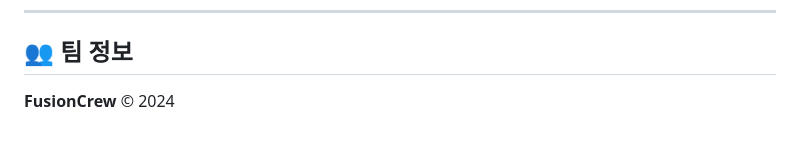
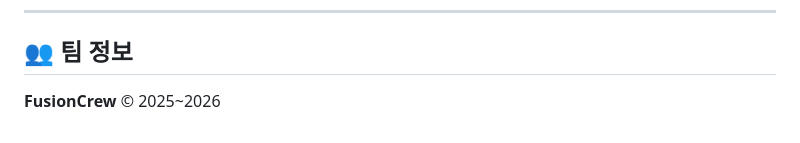
Before and after one commit to FusionCrew/AI, a Markdown page: README.md, the part around the change. GitHub-like rendering.

Commit message:
docs: 팀 정보 연도 2024 → 2025~2026 수정

```diff
--- a/README.md
+++ b/README.md
@@ -177,4 +177,4 @@ uvicorn main:app --reload --port 8001
 
 ## 👥 팀 정보
 
-**FusionCrew** © 2024
+**FusionCrew** © 2025~2026
```
